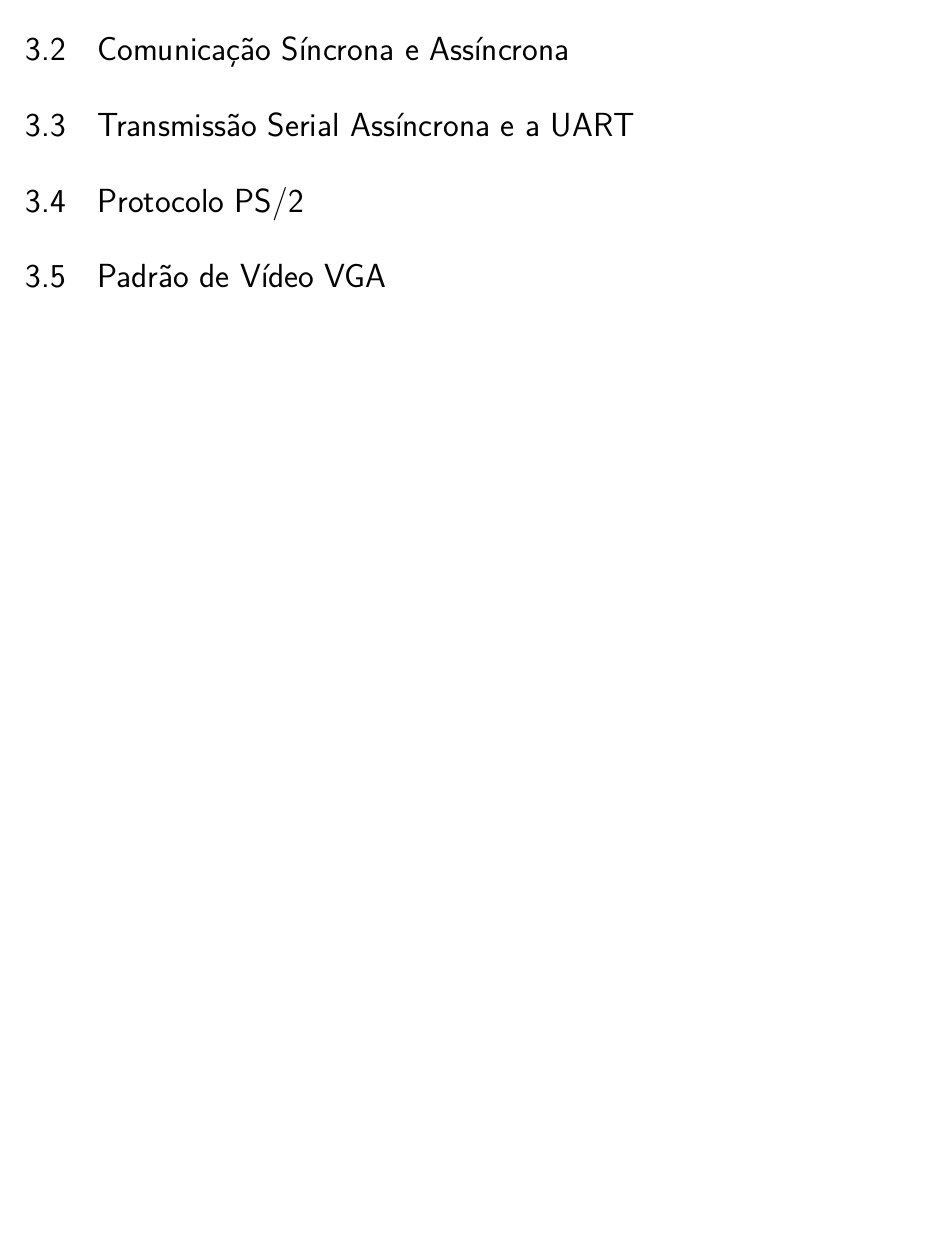
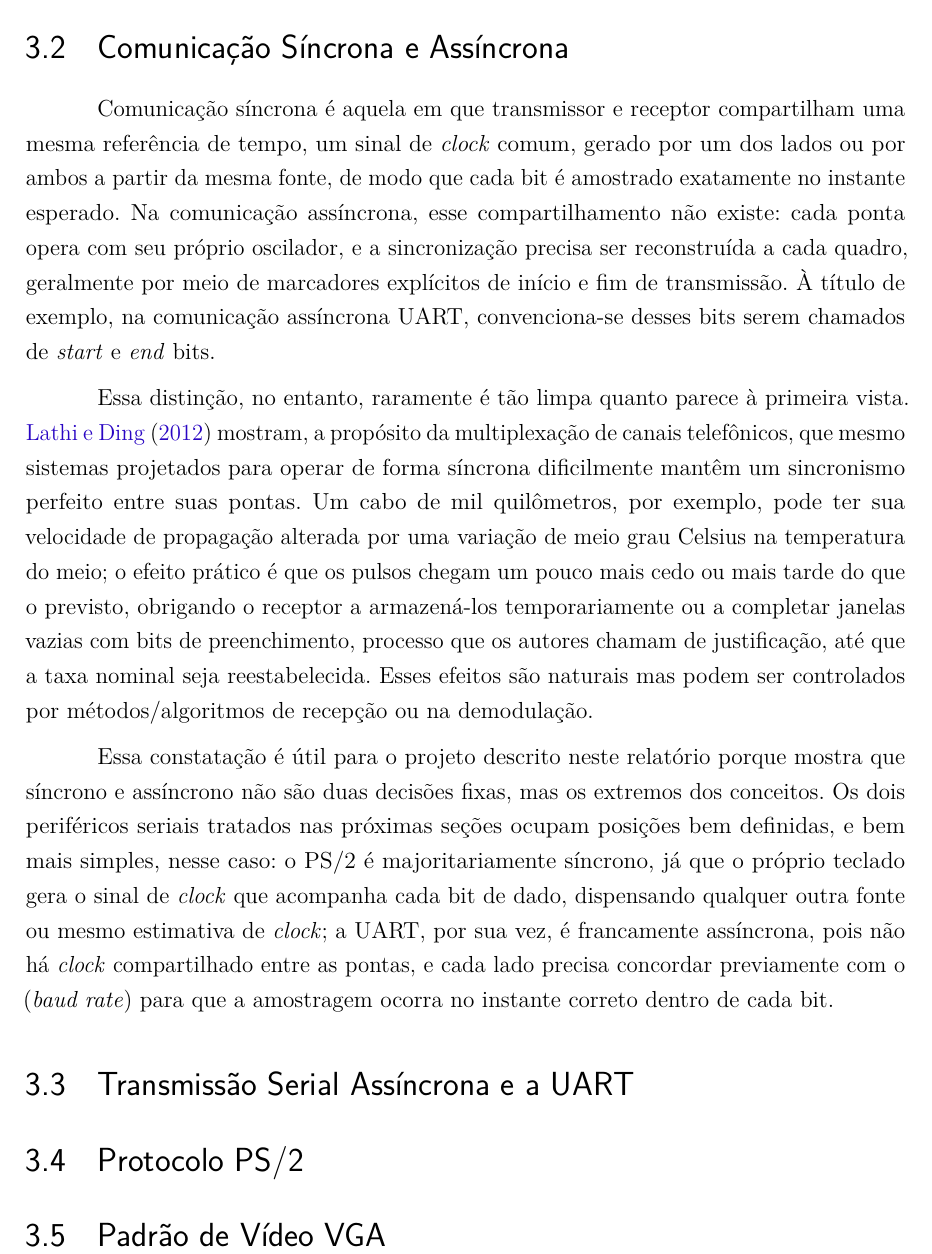
Before and after one commit to ferdamarc/Projeto-ComunicacaoDigital, a LaTeX thesis (report/main.tex): part of page 11 of 15 before the commit and part of page 12 of 16 after it, cut so that both start at the same text, the shorter picture padded with empty space. Compiled offline with pdfLaTeX.

Commit message:
feat(theoretical-base): adds "Comunicação Serial e Paralela" and "Comunicação Síncrona e Assíncrona" sections

```diff
--- a/report/main.tex
+++ b/report/main.tex
@@ -163,7 +169,14 @@ Nesta seção, são enumerados os objetivos específicos definidos para esta eta
 
 \section{Comunicação Síncrona e Assíncrona}
+\label{sec:comunicacao_sincrona_assincrona}
+Comunicação síncrona é aquela em que transmissor e receptor compartilham uma mesma referência de tempo, um sinal de \emph{clock} comum, gerado por um dos lados ou por ambos a partir da mesma fonte, de modo que cada bit é amostrado exatamente no instante esperado. Na comunicação assíncrona, esse compartilhamento não existe: cada ponta opera com seu próprio oscilador, e a sincronização precisa ser reconstruída a cada quadro, geralmente por meio de marcadores explícitos de início e fim de transmissão. À título de exemplo, na comunicação assíncrona UART, convenciona-se desses bits serem chamados de \emph{start} e \emph{end} bits.
+
+Essa distinção, no entanto, raramente é tão limpa quanto parece à primeira vista. \citeonline{lathi2012} mostram, a propósito da multiplexação de canais telefônicos, que mesmo sistemas projetados para operar de forma síncrona dificilmente mantêm um sincronismo perfeito entre suas pontas. Um cabo de mil quilômetros, por exemplo, pode ter sua velocidade de propagação alterada por uma variação de meio grau Celsius na temperatura do meio; o efeito prático é que os pulsos chegam um pouco mais cedo ou mais tarde do que o previsto, obrigando o receptor a armazená-los temporariamente ou a completar janelas vazias com bits de preenchimento, processo que os autores chamam de justificação, até que a taxa nominal seja reestabelecida. Esses efeitos são naturais mas podem ser controlados por métodos/algoritmos de recepção ou na demodulação.
+
+Essa constatação é útil para o projeto descrito neste relatório porque mostra que síncrono e assíncrono não são duas decisões fixas, mas os extremos dos conceitos. Os dois periféricos seriais tratados nas próximas seções ocupam posições bem definidas, e bem mais simples, nesse caso: o PS/2 é majoritariamente síncrono, já que o próprio teclado gera o sinal de \emph{clock} que acompanha cada bit de dado, dispensando qualquer outra fonte ou mesmo estimativa de \emph{clock}; a UART, por sua vez, é francamente assíncrona, pois não há \emph{clock} compartilhado entre as pontas, e cada lado precisa concordar previamente com o (\emph{baud rate}) para que a amostragem ocorra no instante correto dentro de cada bit.
 
 \section{Transmissão Serial Assíncrona e a UART}
+\label{sec:transmissao_serial_assincrona}
 
 \section{Protocolo PS/2}
 
```
Also changed, not shown: report/main.tex (6 more changed lines).
